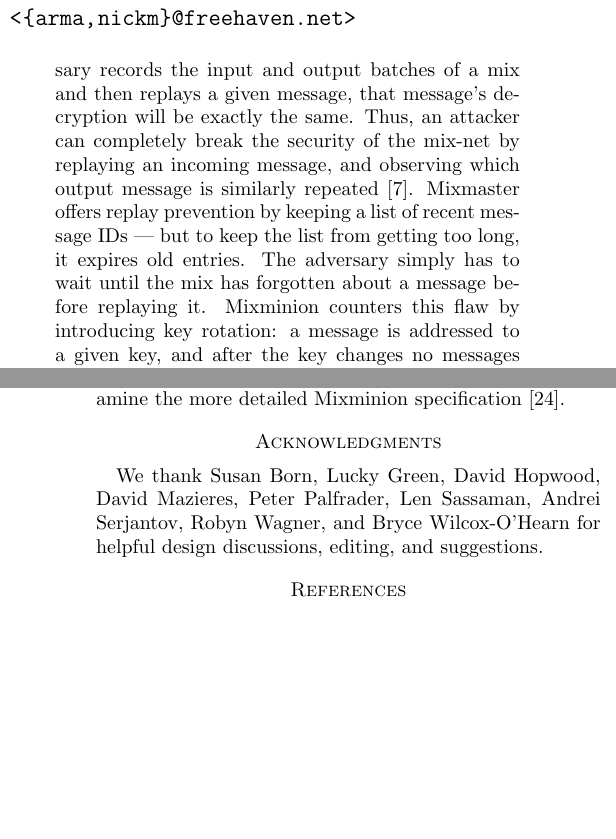
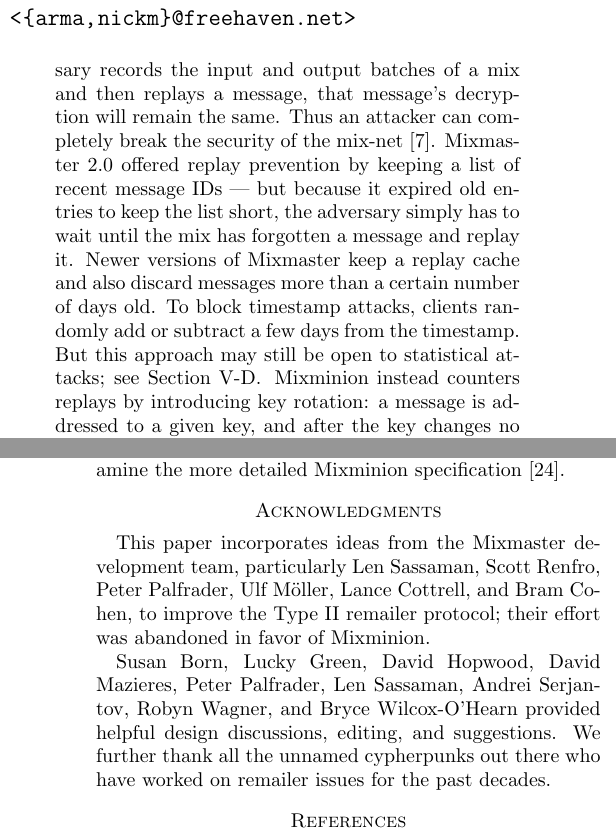
Before and after one commit to nmathewson/mixminion-doc, a LaTeX paper (minion-design.tex): two parts of the columns of pages 1 and 11 of 12, joined at a grey line, cut so that both start at the same text, the shorter picture padded with empty space. Compiled offline with pdfLaTeX.

Commit message:
clarify later mixmaster behavior; more acks

```diff
--- a/minion-design.tex
+++ b/minion-design.tex
@@ -109,17 +109,18 @@
 %system, and also extend the Mixminion network for uses other than
 %anonymous email.
 
-\item \textbf{Replay prevention and key rotation:}
-If an adversary records the input and output batches of a mix and then
-replays a given message, that message's decryption will be exactly the
-same. Thus, an attacker can completely break the security of the mix-net by
-replaying an incoming message, and observing which output message is
-similarly repeated
-\cite{chaum-mix}. Mixmaster offers replay prevention by
-keeping a list of recent message IDs --- but to keep the list from
-getting too long, it expires old entries. The adversary simply has to
-wait until the mix has forgotten about a
-message before replaying it. Mixminion counters this flaw by introducing
+\item \textbf{Replay prevention and key rotation:} If an adversary records
+the input and output batches of a mix and then replays a message, that
+message's decryption will remain the same. Thus an attacker can completely
+break the security of the mix-net \cite{chaum-mix}. Mixmaster 2.0 offered
+replay prevention by keeping a list of recent message IDs --- but because
+it expired old entries to keep the list short, the adversary simply
+has to wait until the mix has forgotten a message and replay it. Newer
+versions of Mixmaster keep a replay cache and also discard messages more
+than a certain number of days old. To block timestamp attacks, clients
+randomly add or subtract a few days from the timestamp. But this approach
+may still be open to statistical attacks; see Section \ref{subsec:replay}.
+Mixminion instead counters replays by introducing
 key rotation: a message is addressed to a given key, and after the key
 changes no messages to the old key will be accepted, so the mix can forget
 about all the messages addressed to old keys. The
@@ -1641,9 +1642,16 @@
 
 \section*{Acknowledgments}
 
-We thank Susan Born, Lucky Green, David Hopwood, David Mazieres, Peter
-Palfrader, Len Sassaman, Andrei Serjantov, Robyn Wagner, and Bryce
-Wilcox-O'Hearn for helpful design discussions, editing, and suggestions.
+This paper incorporates ideas from the Mixmaster development team,
+particularly Len Sassaman, Scott Renfro, Peter Palfrader, Ulf M\"oller,
+Lance Cottrell, and Bram Cohen, to improve the Type II remailer protocol;
+their effort was abandoned in favor of Mixminion.
+
+Susan Born, Lucky Green, David Hopwood, David Mazieres, Peter Palfrader,
+Len Sassaman, Andrei Serjantov, Robyn Wagner, and Bryce Wilcox-O'Hearn
+provided helpful design discussions, editing, and suggestions. We further
+thank all the unnamed cypherpunks out there who have worked on remailer
+issues for the past decades.
 
 %%%%%%%%%%%%%%%%%%%%%%%%%%%%%%%%%%%%%%%%%%%%%%%%%%%%%%%%%%%%%%%%%%%%%%%
 
```
Also changed, not shown: minion-design.tex (6 more changed lines).
